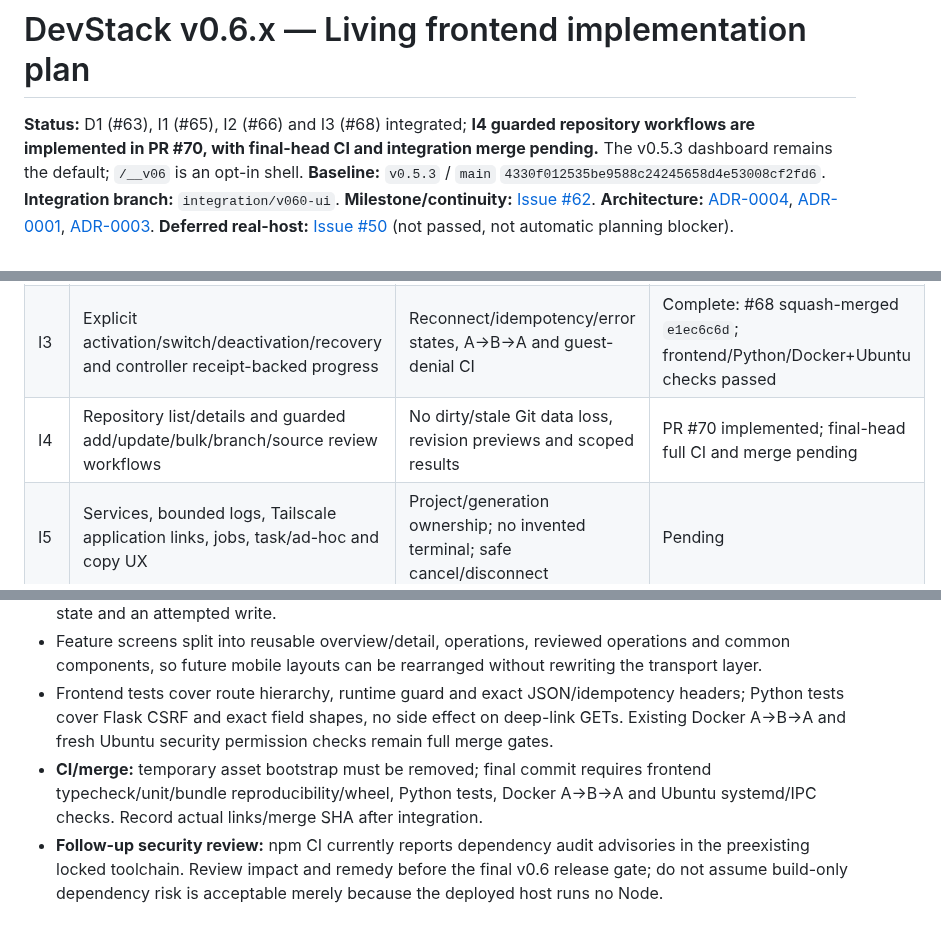
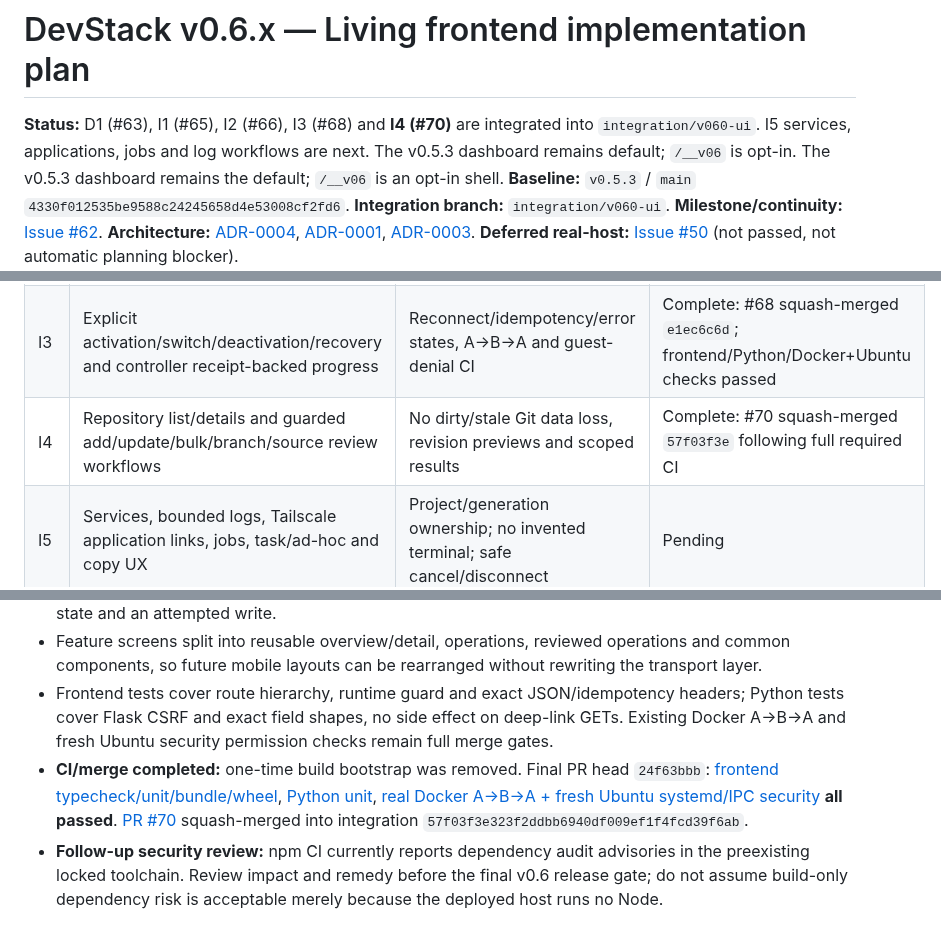
Before and after one commit to rafaelpivato/devstack, a Markdown page: docs/v0.6-implementation-plan.md, 3 parts joined by grey strips. Rendered like a GitHub page.

Commit message:
docs(v0.6): close I4 repository milestone with verified full CI

```diff
--- a/docs/v0.6-implementation-plan.md
+++ b/docs/v0.6-implementation-plan.md
@@ -1,6 +1,6 @@
 # DevStack v0.6.x — Living frontend implementation plan
 
-**Status:** D1 (#63), I1 (#65), I2 (#66) and I3 (#68) integrated; **I4 guarded repository workflows are implemented in PR #70, with final-head CI and integration merge pending.** The v0.5.3 dashboard remains the default; `/__v06` is an opt-in shell.
+**Status:** D1 (#63), I1 (#65), I2 (#66), I3 (#68) and **I4 (#70)** are integrated into `integration/v060-ui`. I5 services, applications, jobs and log workflows are next. The v0.5.3 dashboard remains default; `/__v06` is opt-in. The v0.5.3 dashboard remains the default; `/__v06` is an opt-in shell.
 **Baseline:** `v0.5.3` / `main` `4330f012535be9588c24245658d4e53008cf2fd6`.
 **Integration branch:** `integration/v060-ui`.
 **Milestone/continuity:** [Issue #62](https://github.com/rafaelpivato/devstack/issues/62).
@@ -39,7 +39,7 @@
 | I1 | React+TS+Vite, build/install packaging; typed client and shared data-state primitives | No Node on server, deterministic wheel/git-tag assets, CSRF/IPC security unchanged, frontend CI | Complete in #65; verified CI links in milestone #62 |
 | I2 | App shell, responsive styles, active-project landing and no-active/project list paths | Hierarchical back/deep link, no selection side effects, multi-tab states | Complete: #66 squash-merged `7c436525`, all required PR-head CI green |
 | I3 | Explicit activation/switch/deactivation/recovery and controller receipt-backed progress | Reconnect/idempotency/error states, A→B→A and guest-denial CI | Complete: #68 squash-merged `e1ec6c6d`; frontend/Python/Docker+Ubuntu checks passed |
-| I4 | Repository list/details and guarded add/update/bulk/branch/source review workflows | No dirty/stale Git data loss, revision previews and scoped results | PR #70 implemented; final-head full CI and merge pending |
+| I4 | Repository list/details and guarded add/update/bulk/branch/source review workflows | No dirty/stale Git data loss, revision previews and scoped results | Complete: #70 squash-merged `57f03f3e` following full required CI |
 | I5 | Services, bounded logs, Tailscale application links, jobs, task/ad-hoc and copy UX | Project/generation ownership; no invented terminal; safe cancel/disconnect | Pending |
 | I6 | Configuration, webhooks, GitHub SSH, global release updates | Compose revisions, settings collection overwrite safety, CSRF/conflicts | Pending |
 | I7 | Feature parity audit, accessibility, resilient polling, small-screen/end-to-end UX, frontend regressions | All v0.5.3 capabilities reachable, neutral contrast/noncolor status, full regression matrix | Pending |
@@ -100,7 +100,7 @@ Do not turn PR labels into artificial scope constraints: re-split or reorder as
 - Inactive viewing is always read-only; controller is authoritative if the runtime changes between initial UI state and an attempted write.
 - Feature screens split into reusable overview/detail, operations, reviewed operations and common components, so future mobile layouts can be rearranged without rewriting the transport layer.
 - Frontend tests cover route hierarchy, runtime guard and exact JSON/idempotency headers; Python tests cover Flask CSRF and exact field shapes, no side effect on deep-link GETs. Existing Docker A→B→A and fresh Ubuntu security permission checks remain full merge gates.
-- **CI/merge:** temporary asset bootstrap must be removed; final commit requires frontend typecheck/unit/bundle reproducibility/wheel, Python tests, Docker A→B→A and Ubuntu systemd/IPC checks. Record actual links/merge SHA after integration.
+- **CI/merge completed:** one-time build bootstrap was removed. Final PR head `24f63bbb`: [frontend typecheck/unit/bundle/wheel](https://github.com/rafaelpivato/devstack/actions/runs/39668645632), [Python unit](https://github.com/rafaelpivato/devstack/actions/runs/39668645759), [real Docker A→B→A + fresh Ubuntu systemd/IPC security](https://github.com/rafaelpivato/devstack/actions/runs/39668645662) **all passed**. [PR #70](https://github.com/rafaelpivato/devstack/pull/70) squash-merged into integration `57f03f3e323f2ddbb6940df009ef1f4fcd39f6ab`.
 - **Follow-up security review:** npm CI currently reports dependency audit advisories in the preexisting locked toolchain. Review impact and remedy before the final v0.6 release gate; do not assume build-only dependency risk is acceptable merely because the deployed host runs no Node.
 
 ## Required test matrix
```
